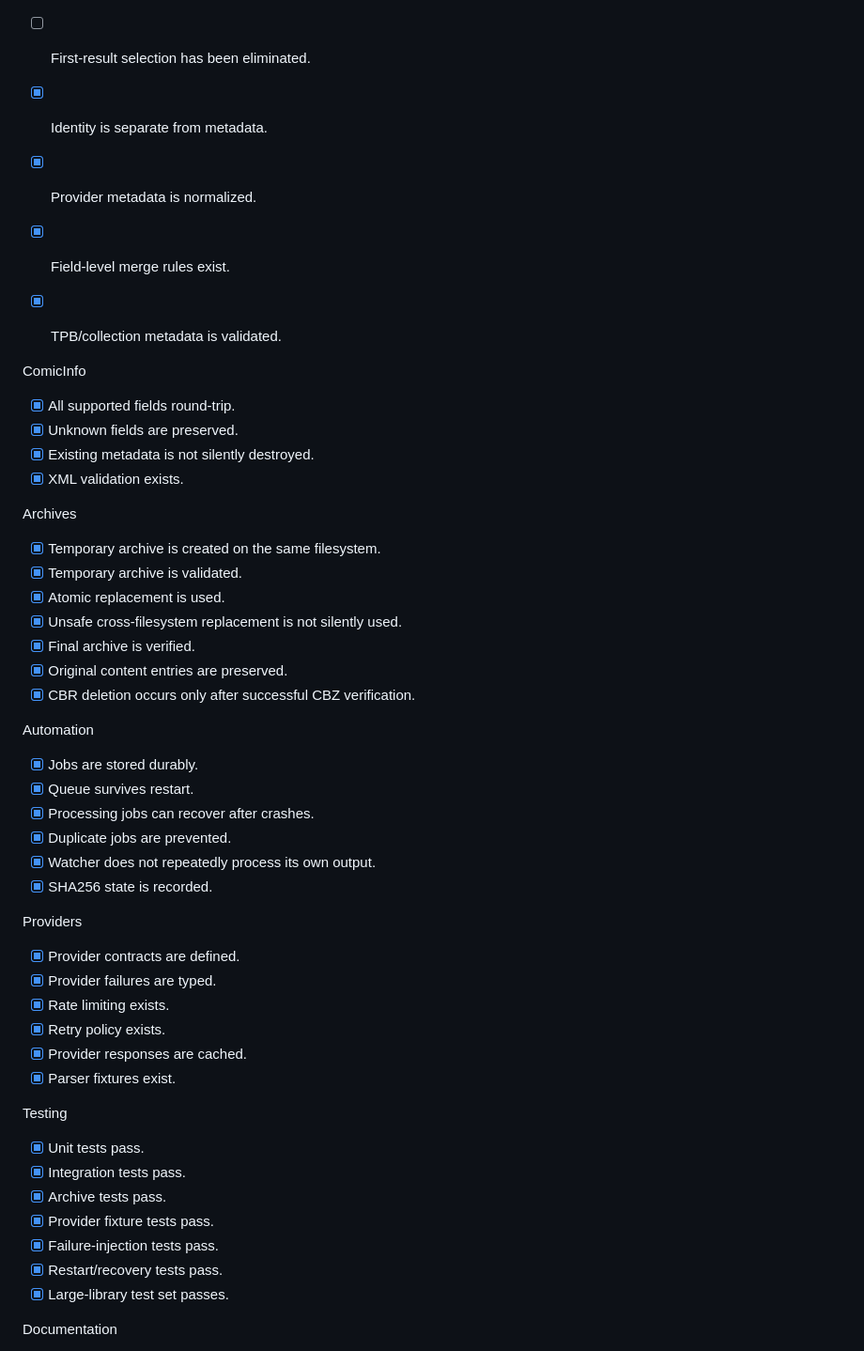
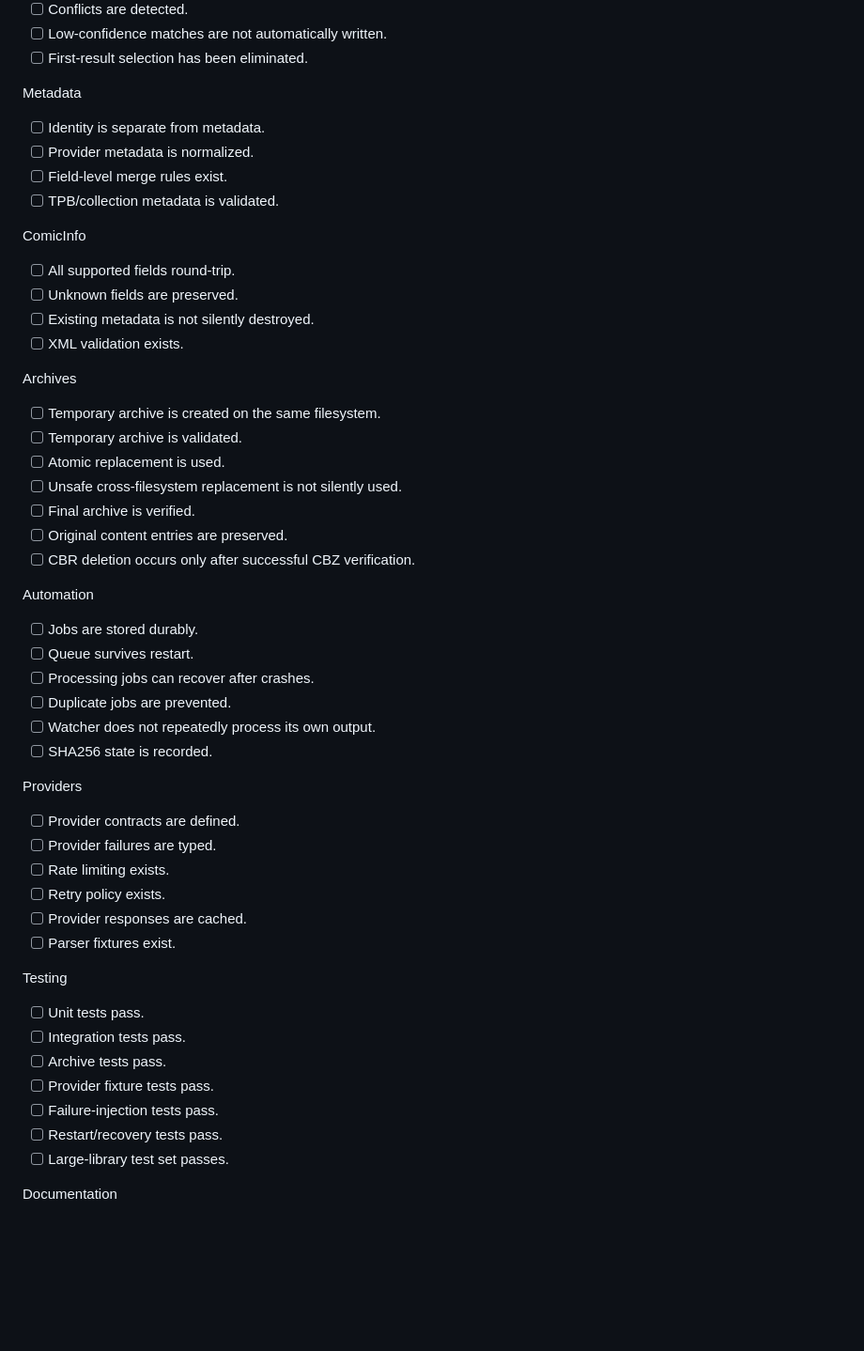
Before and after one commit to jakej985-rgb/comicinfo-generator, a Markdown page: plan.md, the part around one of its changes. Shown at 94% size. Drawn GitHub-style; blank space fills up the shorter version.

```diff
--- a/plan.md
+++ b/plan.md
@@ -1667,55 +1667,57 @@ Identity
 - [ ] Low-confidence matches are not automatically written.
 - [ ] First-result selection has been eliminated.
 
-- [x] Identity is separate from metadata.
-- [x] Provider metadata is normalized.
-- [x] Field-level merge rules exist.
-- [x] TPB/collection metadata is validated.
+Metadata
+
+- [ ] Identity is separate from metadata.
+- [ ] Provider metadata is normalized.
+- [ ] Field-level merge rules exist.
+- [ ] TPB/collection metadata is validated.
 
 ComicInfo
 
-- [x] All supported fields round-trip.
-- [x] Unknown fields are preserved.
-- [x] Existing metadata is not silently destroyed.
-- [x] XML validation exists.
+- [ ] All supported fields round-trip.
+- [ ] Unknown fields are preserved.
+- [ ] Existing metadata is not silently destroyed.
+- [ ] XML validation exists.
 
 Archives
 
-- [x] Temporary archive is created on the same filesystem.
-- [x] Temporary archive is validated.
-- [x] Atomic replacement is used.
-- [x] Unsafe cross-filesystem replacement is not silently used.
-- [x] Final archive is verified.
-- [x] Original content entries are preserved.
-- [x] CBR deletion occurs only after successful CBZ verification.
+- [ ] Temporary archive is created on the same filesystem.
+- [ ] Temporary archive is validated.
+- [ ] Atomic replacement is used.
+- [ ] Unsafe cross-filesystem replacement is not silently used.
+- [ ] Final archive is verified.
+- [ ] Original content entries are preserved.
+- [ ] CBR deletion occurs only after successful CBZ verification.
 
 Automation
 
-- [x] Jobs are stored durably.
-- [x] Queue survives restart.
-- [x] Processing jobs can recover after crashes.
-- [x] Duplicate jobs are prevented.
-- [x] Watcher does not repeatedly process its own output.
-- [x] SHA256 state is recorded.
+- [ ] Jobs are stored durably.
+- [ ] Queue survives restart.
+- [ ] Processing jobs can recover after crashes.
+- [ ] Duplicate jobs are prevented.
+- [ ] Watcher does not repeatedly process its own output.
+- [ ] SHA256 state is recorded.
 
 Providers
 
-- [x] Provider contracts are defined.
-- [x] Provider failures are typed.
-- [x] Rate limiting exists.
-- [x] Retry policy exists.
-- [x] Provider responses are cached.
-- [x] Parser fixtures exist.
+- [ ] Provider contracts are defined.
+- [ ] Provider failures are typed.
+- [ ] Rate limiting exists.
+- [ ] Retry policy exists.
+- [ ] Provider responses are cached.
+- [ ] Parser fixtures exist.
 
 Testing
 
-- [x] Unit tests pass.
-- [x] Integration tests pass.
-- [x] Archive tests pass.
-- [x] Provider fixture tests pass.
-- [x] Failure-injection tests pass.
-- [x] Restart/recovery tests pass.
-- [x] Large-library test set passes.
+- [ ] Unit tests pass.
+- [ ] Integration tests pass.
+- [ ] Archive tests pass.
+- [ ] Provider fixture tests pass.
+- [ ] Failure-injection tests pass.
+- [ ] Restart/recovery tests pass.
+- [ ] Large-library test set passes.
 
 Documentation
 
```
Also changed, not shown: other parts of plan.md (+7 -27 lines).
